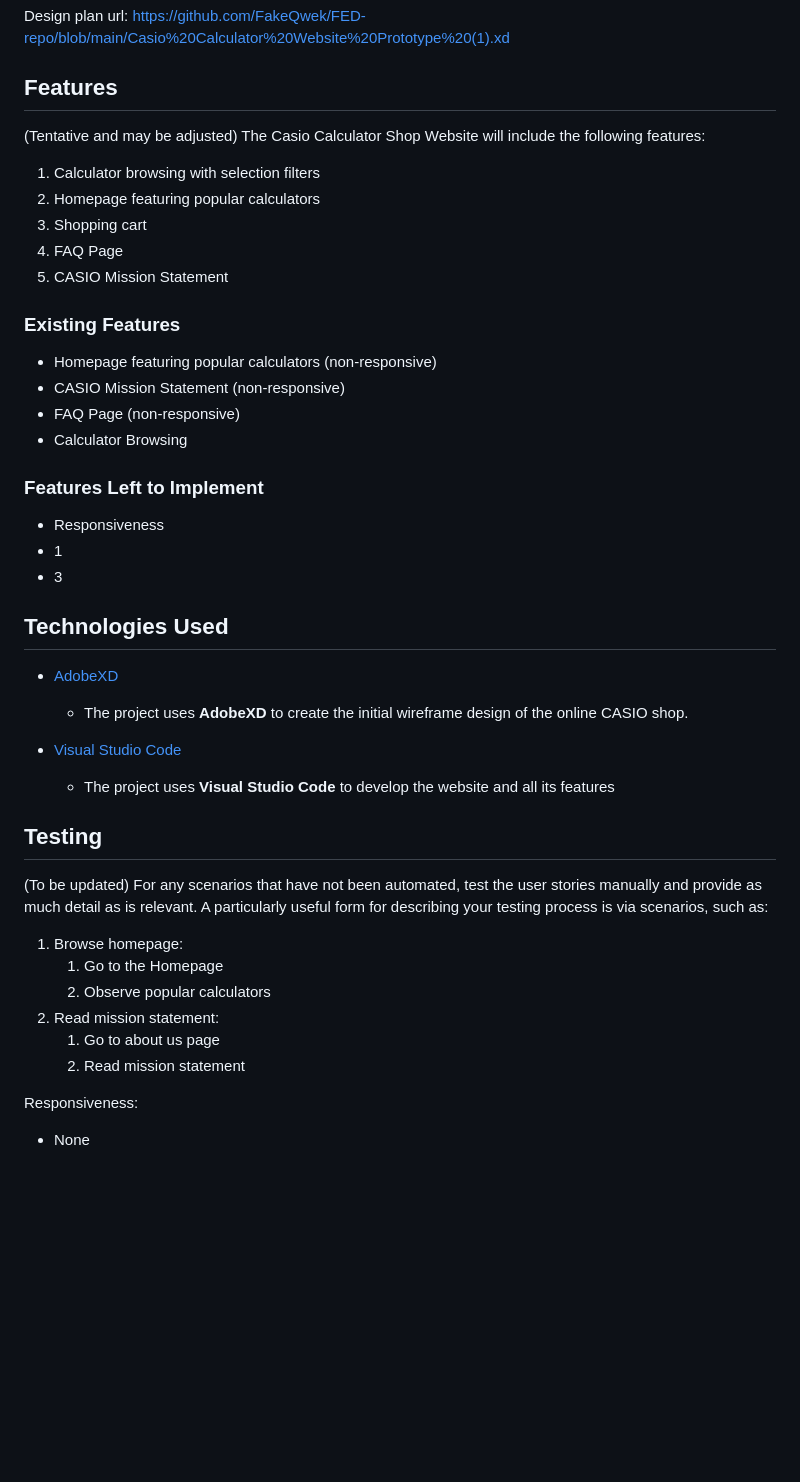
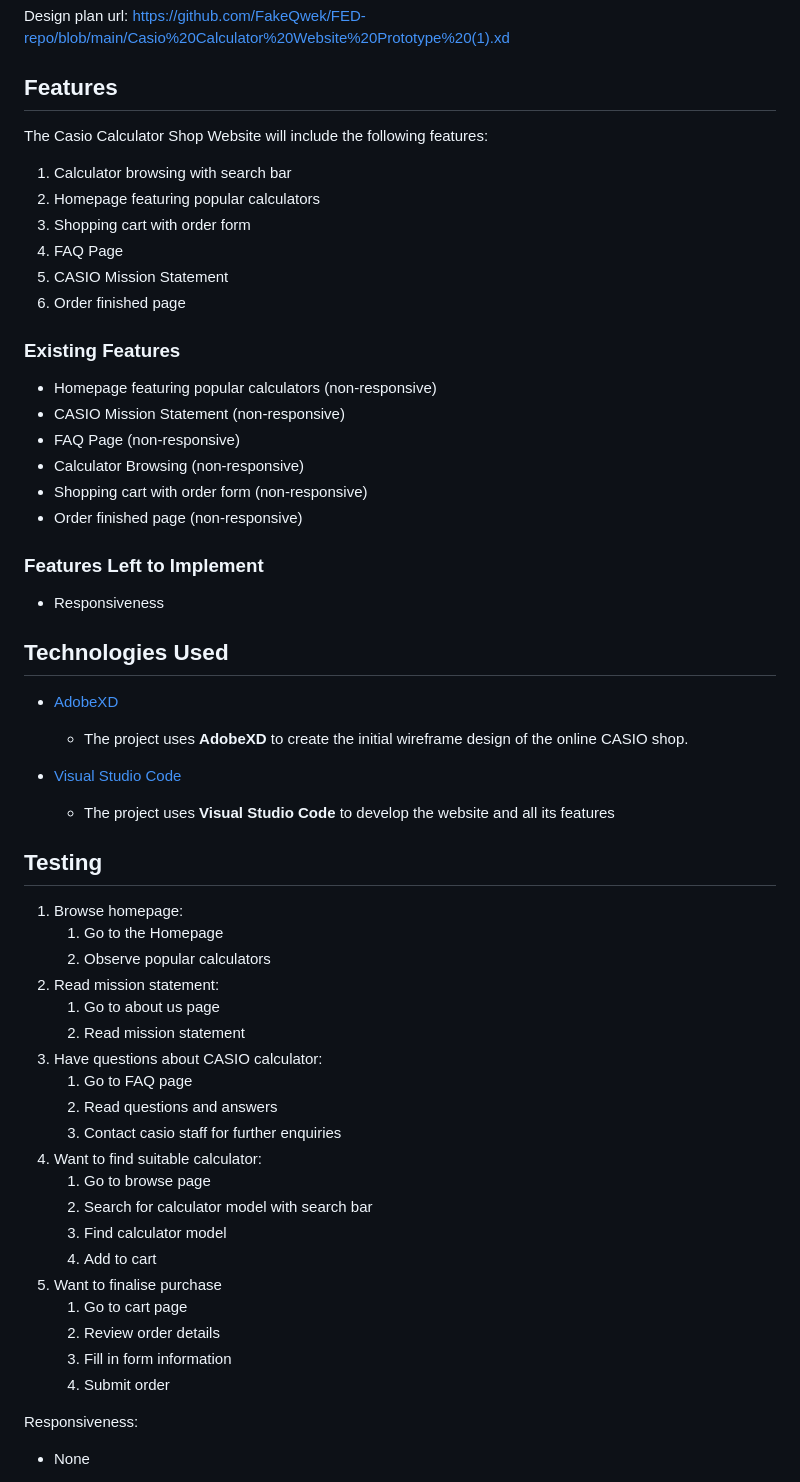
Before and after one commit to FakeQwek/FED-repo, a Markdown page: README.md, the part around the change. Rendered like a GitHub page; blank space fills up the shorter version.

Commit message:
Update README.md
- Updated readme to reflect progress
   1. Features are updated with all features complete but without
       responsiveness
   2. Testing is complete with the exception of responsiveness

```diff
--- a/README.md
+++ b/README.md
@@ -11,26 +11,28 @@ The Casio Calculator Shop will provide customers with a convenient and easy to u
 Design plan url: https://github.com/FakeQwek/FED-repo/blob/main/Casio%20Calculator%20Website%20Prototype%20(1).xd
 
 ## Features
-(Tentative and may be adjusted)
+
 The Casio Calculator Shop Website will include the following features:
-1. Calculator browsing with selection filters
+1. Calculator browsing with search bar
 2. Homepage featuring popular calculators
-3. Shopping cart
+3. Shopping cart with order form
 4. FAQ Page
 5. CASIO Mission Statement
+6. Order finished page
 
 ### Existing Features
 - Homepage featuring popular calculators (non-responsive)
 - CASIO Mission Statement (non-responsive)
 - FAQ Page (non-responsive)
-- Calculator Browsing
+- Calculator Browsing (non-responsive)
+- Shopping cart with order form (non-responsive)
+- Order finished page (non-responsive)
 
 
 
 ### Features Left to Implement
 - Responsiveness
-- 1
-- 3
+
 
 
 ## Technologies Used
@@ -42,15 +44,26 @@ The Casio Calculator Shop Website will include the following features:
     - The project uses **Visual Studio Code** to develop the website and all its features
 
 ## Testing
-(To be updated)
-For any scenarios that have not been automated, test the user stories manually and provide as much detail as is relevant. A particularly useful form for describing your testing process is via scenarios, such as:
-
 1. Browse homepage:
     1. Go to the Homepage
     2. Observe popular calculators
 2. Read mission statement:
     1. Go to about us page
     2. Read mission statement
+3. Have questions about CASIO calculator:
+    1. Go to FAQ page
+    2. Read questions and answers
+    3. Contact casio staff for further enquiries
+4. Want to find suitable calculator:
+    1. Go to browse page
+    2. Search for calculator model with search bar
+    3. Find calculator model
+    4. Add to cart
+5. Want to finalise purchase
+    1. Go to cart page
+    2. Review order details
+    3. Fill in form information
+    4. Submit order
 
 Responsiveness:
 * None
```
